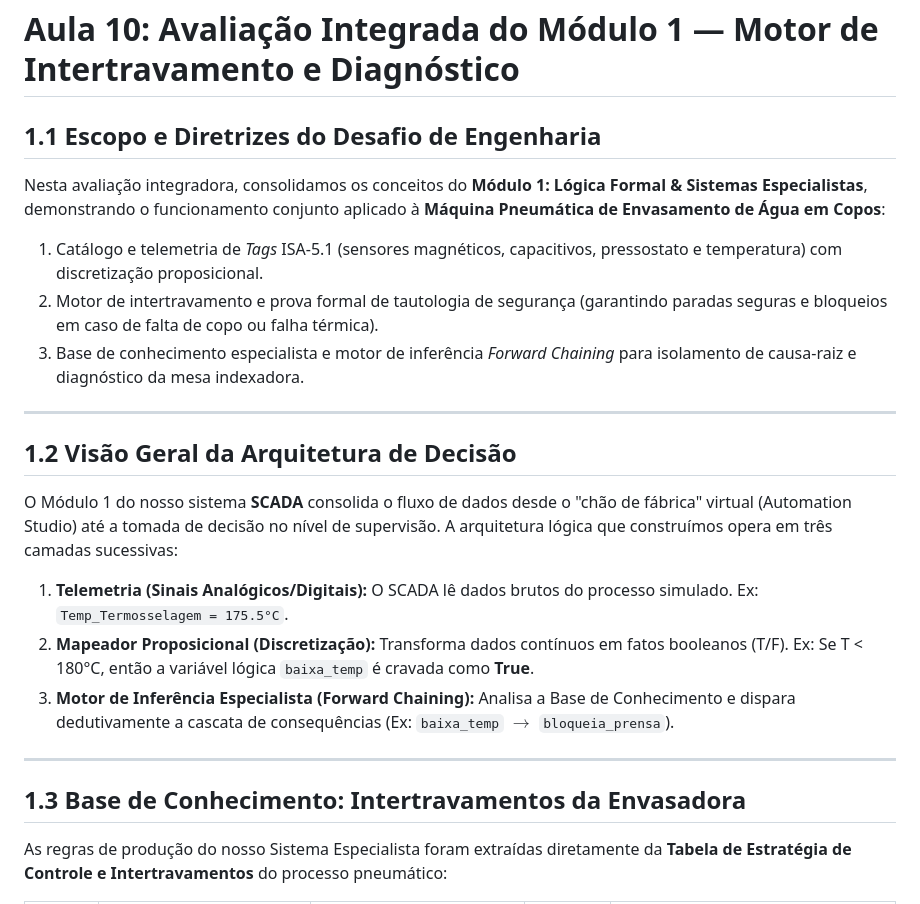
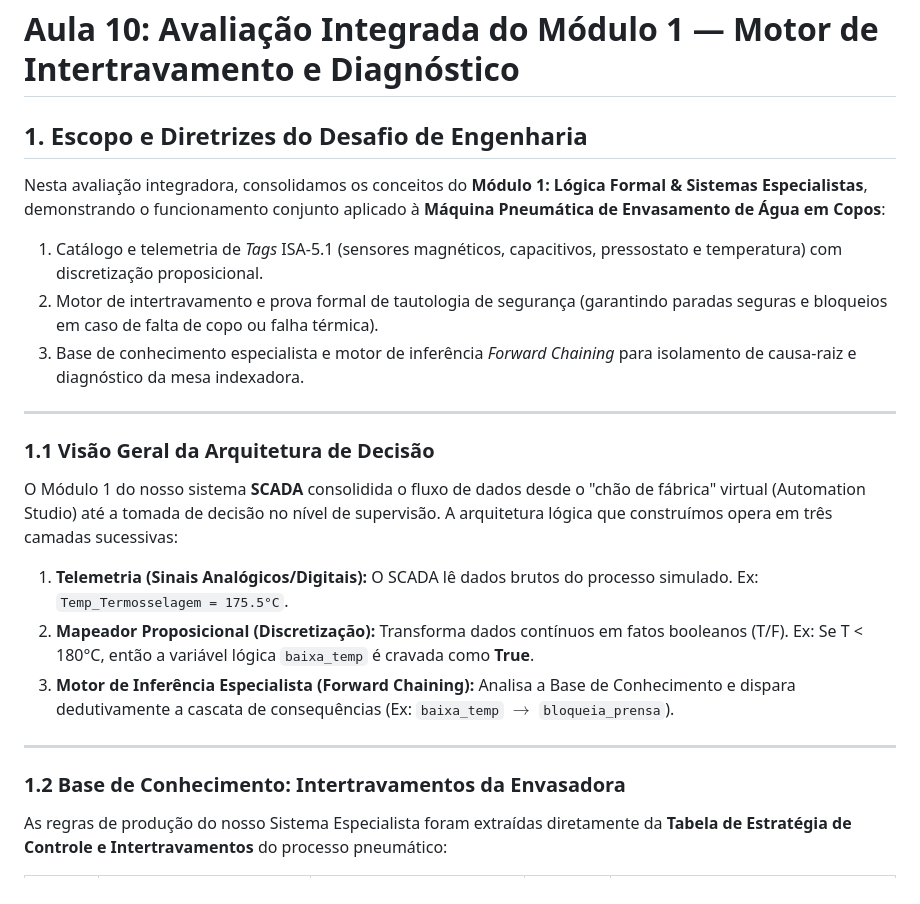
Before and after one commit to poggerssLL/Automatica---Grupo-2, a Markdown page: etapa-01-logica/10 - Avaliacao Modulo 1 Motor de Intertravamento e Diagnostico.md, the part around one of its changes. Drawn GitHub-style.

Commit message:
Update section titles and correct minor errors

```diff
--- a/etapa-01-logica/10 - Avaliacao Modulo 1 Motor de Intertravamento e Diagnostico.md
+++ b/etapa-01-logica/10 - Avaliacao Modulo 1 Motor de Intertravamento e Diagnostico.md
@@ -1,6 +1,6 @@
 # Aula 10: Avaliação Integrada do Módulo 1 — Motor de Intertravamento e Diagnóstico
 
-## 1.1 Escopo e Diretrizes do Desafio de Engenharia
+## 1. Escopo e Diretrizes do Desafio de Engenharia
 
 Nesta avaliação integradora, consolidamos os conceitos do **Módulo 1: Lógica Formal & Sistemas Especialistas**, demonstrando o funcionamento conjunto aplicado à **Máquina Pneumática de Envasamento de Água em Copos**:
 1. Catálogo e telemetria de *Tags* ISA-5.1 (sensores magnéticos, capacitivos, pressostato e temperatura) com discretização proposicional.
@@ -9,9 +9,9 @@ Nesta avaliação integradora, consolidamos os conceitos do **Módulo 1: Lógica
 
 ---
 
-## 1.2 Visão Geral da Arquitetura de Decisão
+### 1.1 Visão Geral da Arquitetura de Decisão
 
-O Módulo 1 do nosso sistema **SCADA** consolida o fluxo de dados desde o "chão de fábrica" virtual (Automation Studio) até a tomada de decisão no nível de supervisão. A arquitetura lógica que construímos opera em três camadas sucessivas:
+O Módulo 1 do nosso sistema **SCADA** consolidida o fluxo de dados desde o "chão de fábrica" virtual (Automation Studio) até a tomada de decisão no nível de supervisão. A arquitetura lógica que construímos opera em três camadas sucessivas:
 
 1. **Telemetria (Sinais Analógicos/Digitais):** O SCADA lê dados brutos do processo simulado. Ex: `Temp_Termosselagem = 175.5°C`.
 2. **Mapeador Proposicional (Discretização):** Transforma dados contínuos em fatos booleanos (T/F). Ex: Se T < 180°C, então a variável lógica `baixa_temp` é cravada como **True**.
@@ -19,7 +19,7 @@ O Módulo 1 do nosso sistema **SCADA** consolida o fluxo de dados desde o "chão
 
 ---
 
-## 1.3 Base de Conhecimento: Intertravamentos da Envasadora
+### 1.2 Base de Conhecimento: Intertravamentos da Envasadora
 
 As regras de produção do nosso Sistema Especialista foram extraídas diretamente da **Tabela de Estratégia de Controle e Intertravamentos** do processo pneumático:
 
```
Also changed, not shown: other parts of etapa-01-logica/10 - Avaliacao Modulo 1 Motor de Intertravamento e Diagnostico.md (+0 -1 lines).
